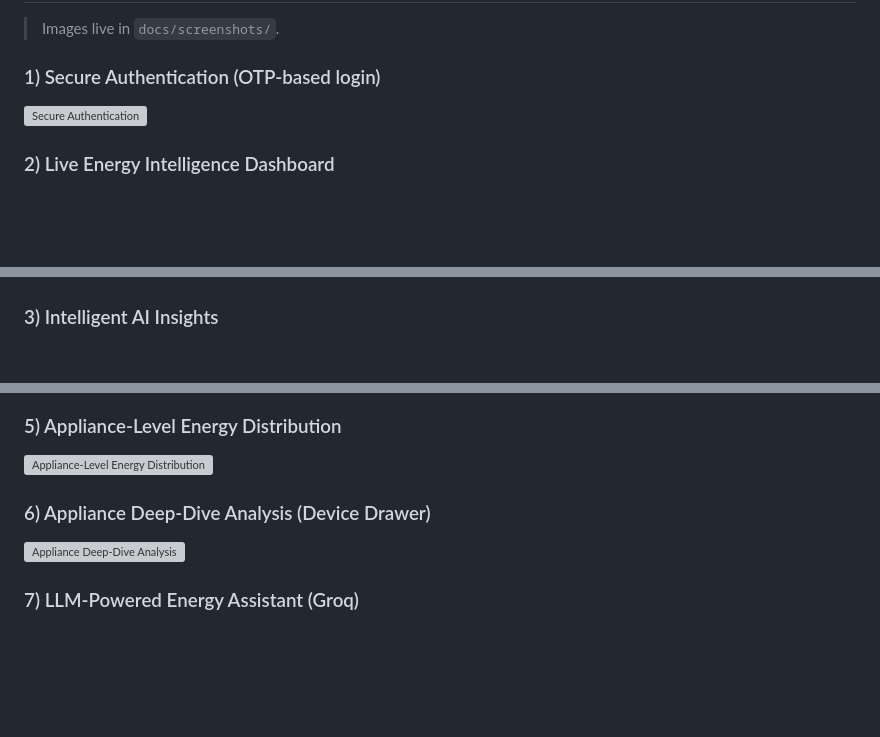
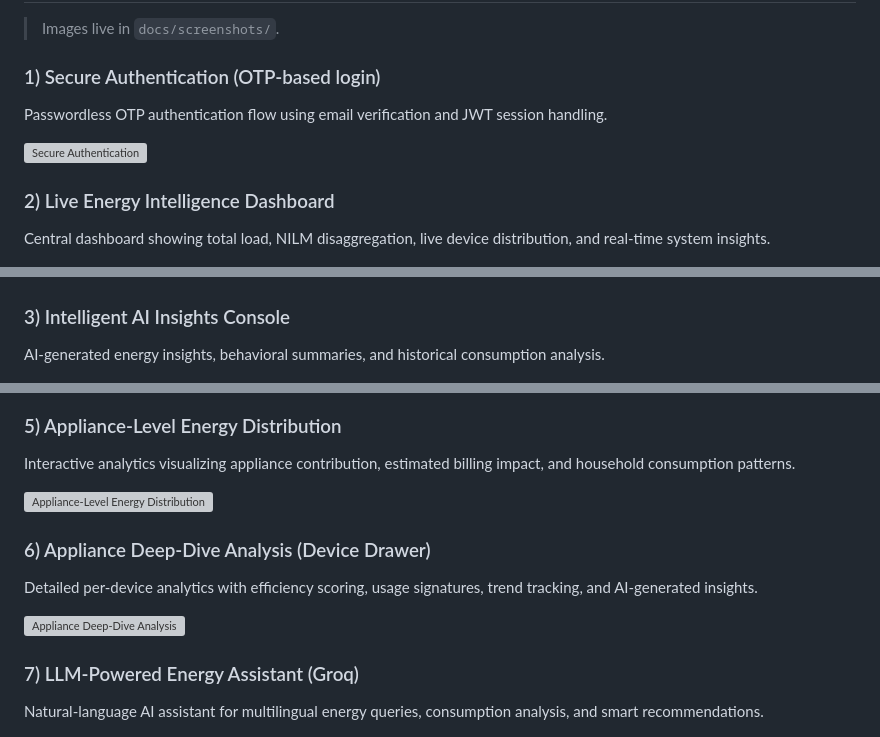
Before and after one commit to Iqraaaakhan/Enverse, a Markdown page: README.md, 3 parts joined by grey strips. Drawn GitHub-style; blank space fills up the shorter version; grey boxes are pictures that could not be loaded.

Commit message:
Tighten README into startup-style product tour: add 1-line captions under screenshots, remove mobile screenshot, and mention Docker in deployment

```diff
--- a/README.md
+++ b/README.md
@@ -17,12 +17,18 @@ A full-stack energy intelligence platform that turns time-series energy usage da
 > Images live in `docs/screenshots/`.
 
 ### 1) Secure Authentication (OTP-based login)
+Passwordless OTP authentication flow using email verification and JWT session handling.
+
 ![Secure Authentication](docs/screenshots/01-login.png)
 
 ### 2) Live Energy Intelligence Dashboard
+Central dashboard showing total load, NILM disaggregation, live device distribution, and real-time system insights.
+
 ![Live Energy Intelligence Dashboard](docs/screenshots/02-dashboard.png)
 
-### 3) Intelligent AI Insights
+### 3) Intelligent AI Insights Console
+AI-generated energy insights, behavioral summaries, and historical consumption analysis.
+
 ![Intelligent AI Insights](docs/screenshots/03-intelligent-console.png)
 
 ### 4) Machine Learning Pipeline Monitoring
@@ -29,12 +37,18 @@ A full-stack energy intelligence platform that turns time-series energy usage da
 ![Machine Learning Pipeline Monitoring](docs/screenshots/04-ml-pipeline.png)
 
 ### 5) Appliance-Level Energy Distribution
+Interactive analytics visualizing appliance contribution, estimated billing impact, and household consumption patterns.
+
 ![Appliance-Level Energy Distribution](docs/screenshots/05-appliance-level-energy-distribution.png)
 
 ### 6) Appliance Deep-Dive Analysis (Device Drawer)
+Detailed per-device analytics with efficiency scoring, usage signatures, trend tracking, and AI-generated insights.
+
 ![Appliance Deep-Dive Analysis](docs/screenshots/06-appliance-deep-dive.png)
 
 ### 7) LLM-Powered Energy Assistant (Groq)
+Natural-language AI assistant for multilingual energy queries, consumption analysis, and smart recommendations.
+
 ![LLM-Powered Energy Assistant](docs/screenshots/07-llm-assistant.png)
 
 ### 8) Energy Consumption Forecasting
```
Also changed, not shown: other parts of README.md (+7 -3 lines).
